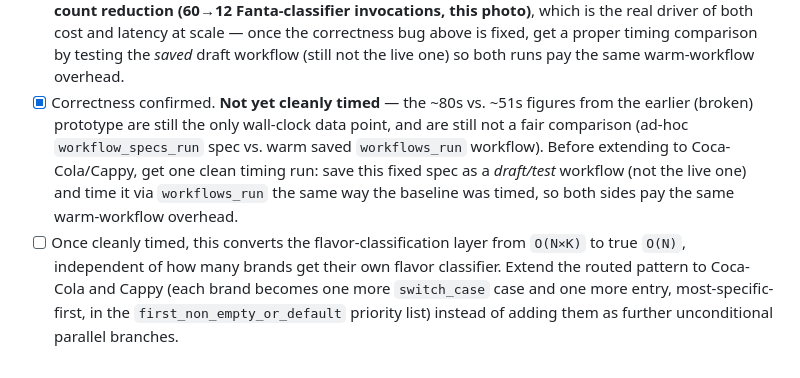
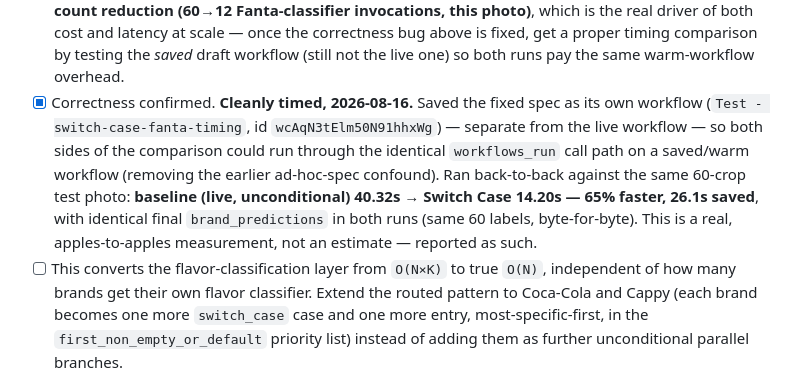
Before and after one commit to ma7moudfiras/shelfshare, a Markdown page: docs/report/ROADMAP_FULL_SKU.md, the part around the change. Drawn GitHub-style.

```diff
--- a/docs/report/ROADMAP_FULL_SKU.md
+++ b/docs/report/ROADMAP_FULL_SKU.md
@@ -166,15 +166,17 @@ the platform (schema inspected), not assumed.
   correctness bug above is fixed, get a proper timing comparison by testing
   the *saved* draft workflow (still not the live one) so both runs pay the
   same warm-workflow overhead.
-- [x] Correctness confirmed. **Not yet cleanly timed** — the ~80s vs. ~51s
-  figures from the earlier (broken) prototype are still the only wall-clock
-  data point, and are still not a fair comparison (ad-hoc `workflow_specs_run`
-  spec vs. warm saved `workflows_run` workflow). Before extending to
-  Coca-Cola/Cappy, get one clean timing run: save this fixed spec as a
-  *draft/test* workflow (not the live one) and time it via `workflows_run`
-  the same way the baseline was timed, so both sides pay the same
-  warm-workflow overhead.
-- [ ] Once cleanly timed, this converts the flavor-classification layer from
+- [x] Correctness confirmed. **Cleanly timed, 2026-08-16.** Saved the fixed
+  spec as its own workflow (`Test - switch-case-fanta-timing`, id
+  `wcAqN3tElm50N91hhxWg`) — separate from the live workflow — so both sides
+  of the comparison could run through the identical `workflows_run` call
+  path on a saved/warm workflow (removing the earlier ad-hoc-spec
+  confound). Ran back-to-back against the same 60-crop test photo:
+  **baseline (live, unconditional) 40.32s → Switch Case 14.20s — 65%
+  faster, 26.1s saved**, with identical final `brand_predictions` in both
+  runs (same 60 labels, byte-for-byte). This is a real, apples-to-apples
+  measurement, not an estimate — reported as such.
+- [ ] This converts the flavor-classification layer from
   `O(N×K)` to true `O(N)`, independent of how many brands get their own
   flavor classifier. Extend the routed pattern to Coca-Cola and Cappy
   (each brand becomes one more `switch_case` case and one more entry,
```
Also changed, not shown: docs/report/RESEARCH_NOTES.md (+18 -3 lines).
